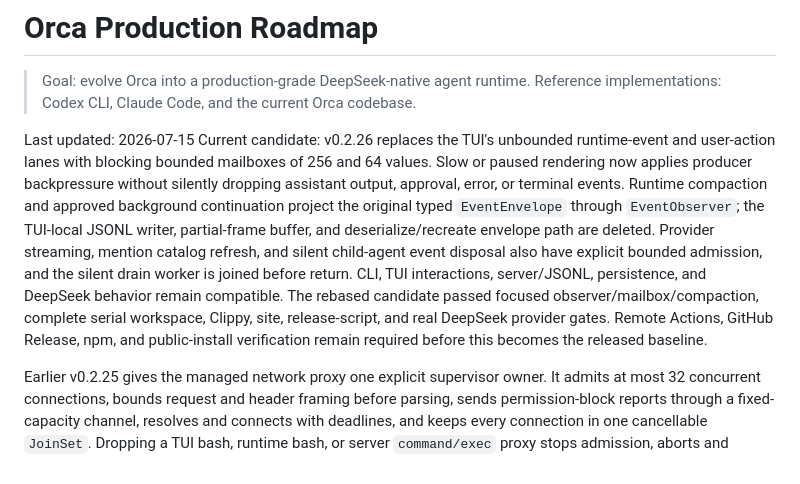
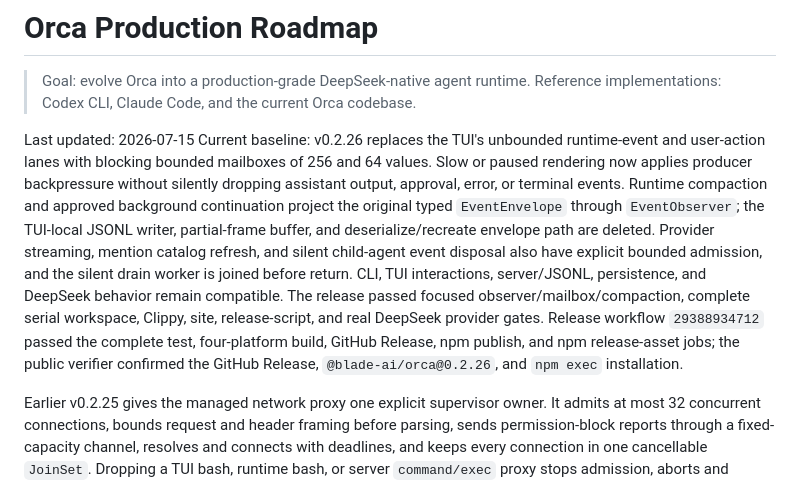
Before and after one commit to echoVic/blade-deepseek, a Markdown page: docs/production-roadmap.md, the part around the change. Rendered like a GitHub page.

```diff
--- a/docs/production-roadmap.md
+++ b/docs/production-roadmap.md
@@ -4,7 +4,7 @@
 > Reference implementations: Codex CLI, Claude Code, and the current Orca codebase.
 
 Last updated: 2026-07-15
-Current candidate: v0.2.26 replaces the TUI's unbounded runtime-event and
+Current baseline: v0.2.26 replaces the TUI's unbounded runtime-event and
 user-action lanes with blocking bounded mailboxes of 256 and 64 values. Slow or
 paused rendering now applies producer backpressure without silently dropping
 assistant output, approval, error, or terminal events. Runtime compaction and
@@ -14,10 +14,12 @@ deserialize/recreate envelope path are deleted. Provider streaming, mention
 catalog refresh, and silent child-agent event disposal also have explicit
 bounded admission, and the silent drain worker is joined before return. CLI,
 TUI interactions, server/JSONL, persistence, and DeepSeek behavior remain
-compatible. The rebased candidate passed focused observer/mailbox/compaction,
-complete serial workspace, Clippy, site, release-script, and real DeepSeek
-provider gates. Remote Actions, GitHub Release, npm, and public-install
-verification remain required before this becomes the released baseline.
+compatible. The release passed focused observer/mailbox/compaction, complete
+serial workspace, Clippy, site, release-script, and real DeepSeek provider
+gates. Release workflow `29388934712` passed the complete test, four-platform
+build, GitHub Release, npm publish, and npm release-asset jobs; the public
+verifier confirmed the GitHub Release, `@blade-ai/orca@0.2.26`, and `npm exec`
+installation.
 
 Earlier v0.2.25 gives the managed network proxy one explicit
 supervisor owner. It admits at most 32 concurrent connections, bounds request
```
Also changed, not shown: docs/releases/v0.2.26.md (+7 -5 lines).
